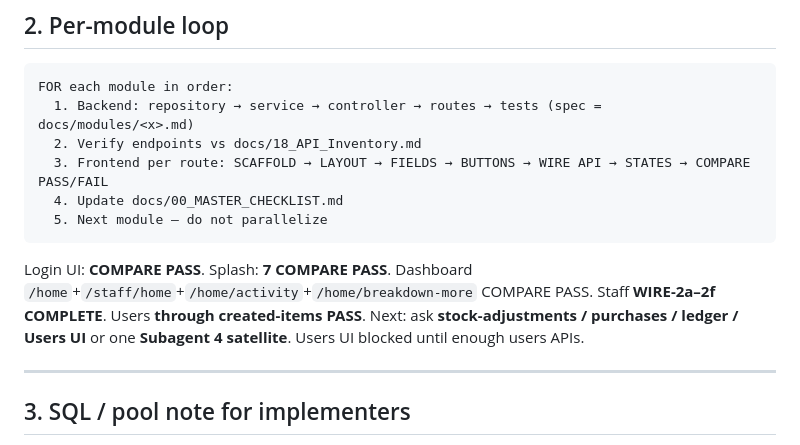
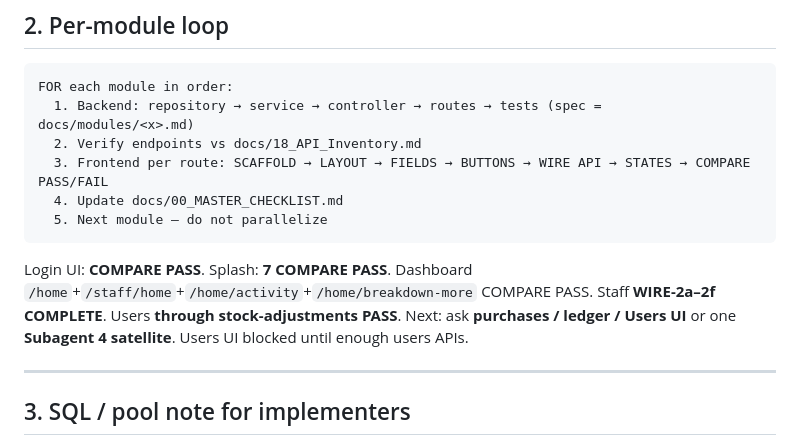
Before and after one commit to ANANDU-2000/warehouse_application_erp, a Markdown page: docs/06_Master_Page_Build_Order.md, the part around the change. GitHub-like rendering.

````diff
--- a/docs/06_Master_Page_Build_Order.md
+++ b/docs/06_Master_Page_Build_Order.md
@@ -45,7 +45,7 @@ FOR each module in order:
   5. Next module — do not parallelize
 ```
 
-Login UI: **COMPARE PASS**. Splash: **7 COMPARE PASS**. Dashboard `/home`+`/staff/home`+`/home/activity`+`/home/breakdown-more` COMPARE PASS. Staff **WIRE-2a–2f COMPLETE**. Users **through created-items PASS**. Next: ask **stock-adjustments / purchases / ledger / Users UI** or one **Subagent 4 satellite**. Users UI blocked until enough users APIs.
+Login UI: **COMPARE PASS**. Splash: **7 COMPARE PASS**. Dashboard `/home`+`/staff/home`+`/home/activity`+`/home/breakdown-more` COMPARE PASS. Staff **WIRE-2a–2f COMPLETE**. Users **through stock-adjustments PASS**. Next: ask **purchases / ledger / Users UI** or one **Subagent 4 satellite**. Users UI blocked until enough users APIs.
 
 ---
 
````
Also changed, not shown: docs/00_MASTER_CHECKLIST.md (+3 -3 lines).
